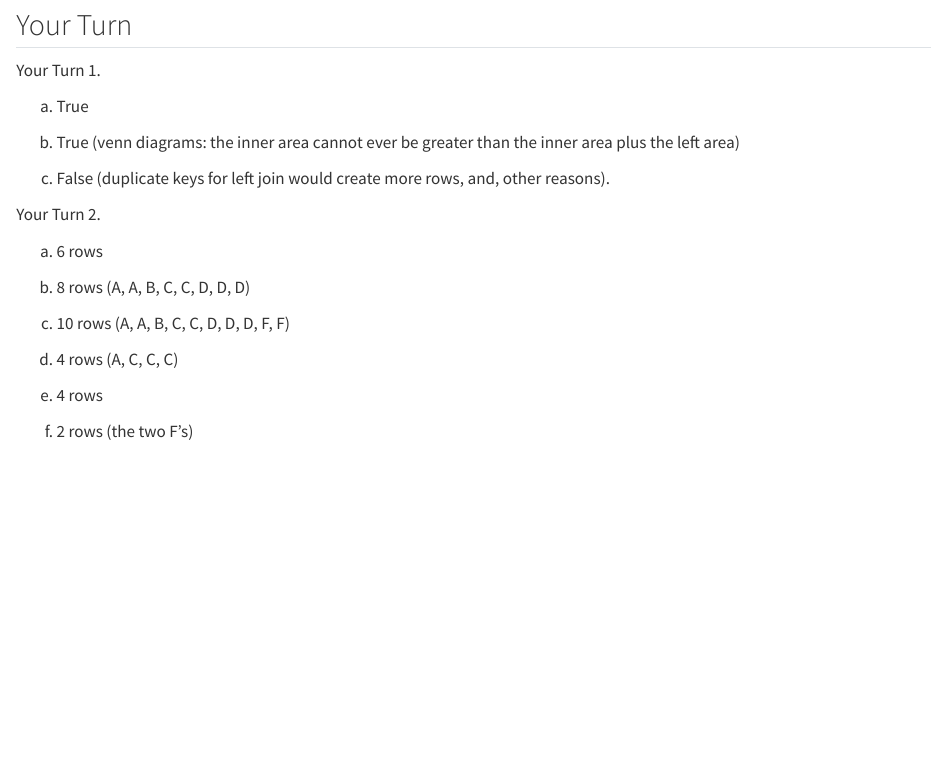
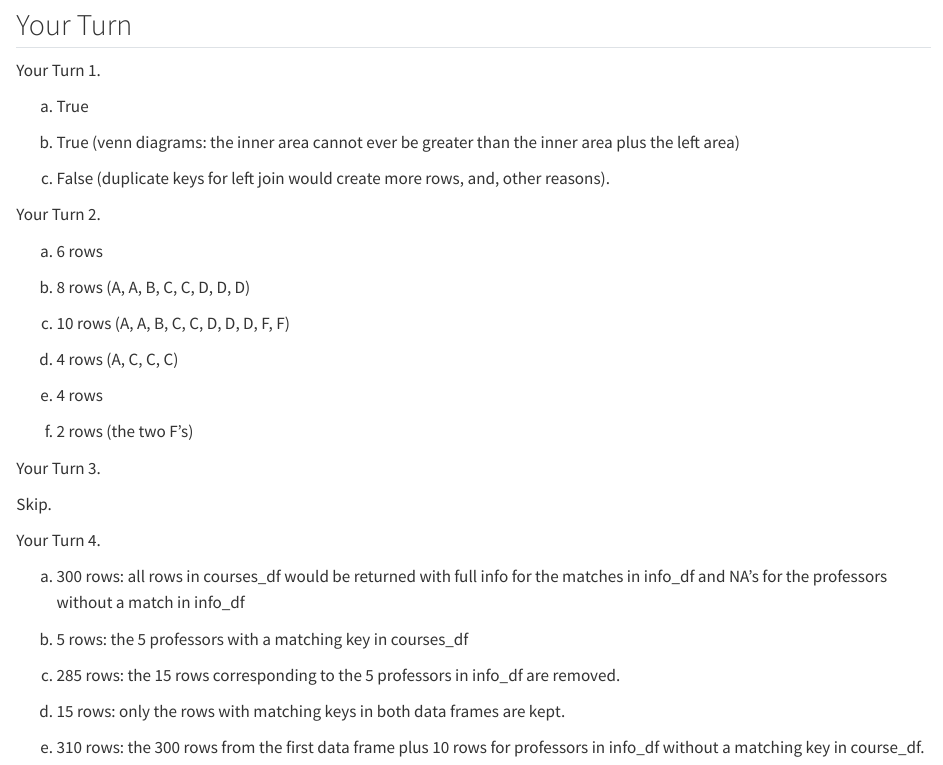
Before and after one commit to highamm/datascienceS24_1030, a Quarto document (11-merging.qmd): the page in a window 1100 px wide, from 8160 px down. Rendered offline with R 4.5, knitr and Pandoc in place of Quarto, with nearby package versions; some code elsewhere in the file could not run offline.

Commit message:
class on March 29.

```diff
--- a/11-merging.qmd
+++ b/11-merging.qmd
@@ -218,3 +218,19 @@ d. 4 rows (A, C, C, C)
 e. 4 rows
 
 f. 2 rows (the two F's)
+
+Your Turn 3.
+
+Skip.
+
+Your Turn 4.
+
+a. 300 rows: all rows in courses_df would be returned with full info for the matches in info_df and NA's for the professors without a match in info_df
+
+b. 5 rows: the 5 professors with a matching key in courses_df
+
+c. 285 rows: the 15 rows corresponding to the 5 professors in info_df are removed.
+
+d. 15 rows: only the rows with matching keys in both data frames are kept.
+
+e. 310 rows: the 300 rows from the first data frame plus 10 rows for professors in info_df without a matching key in course_df.
```
